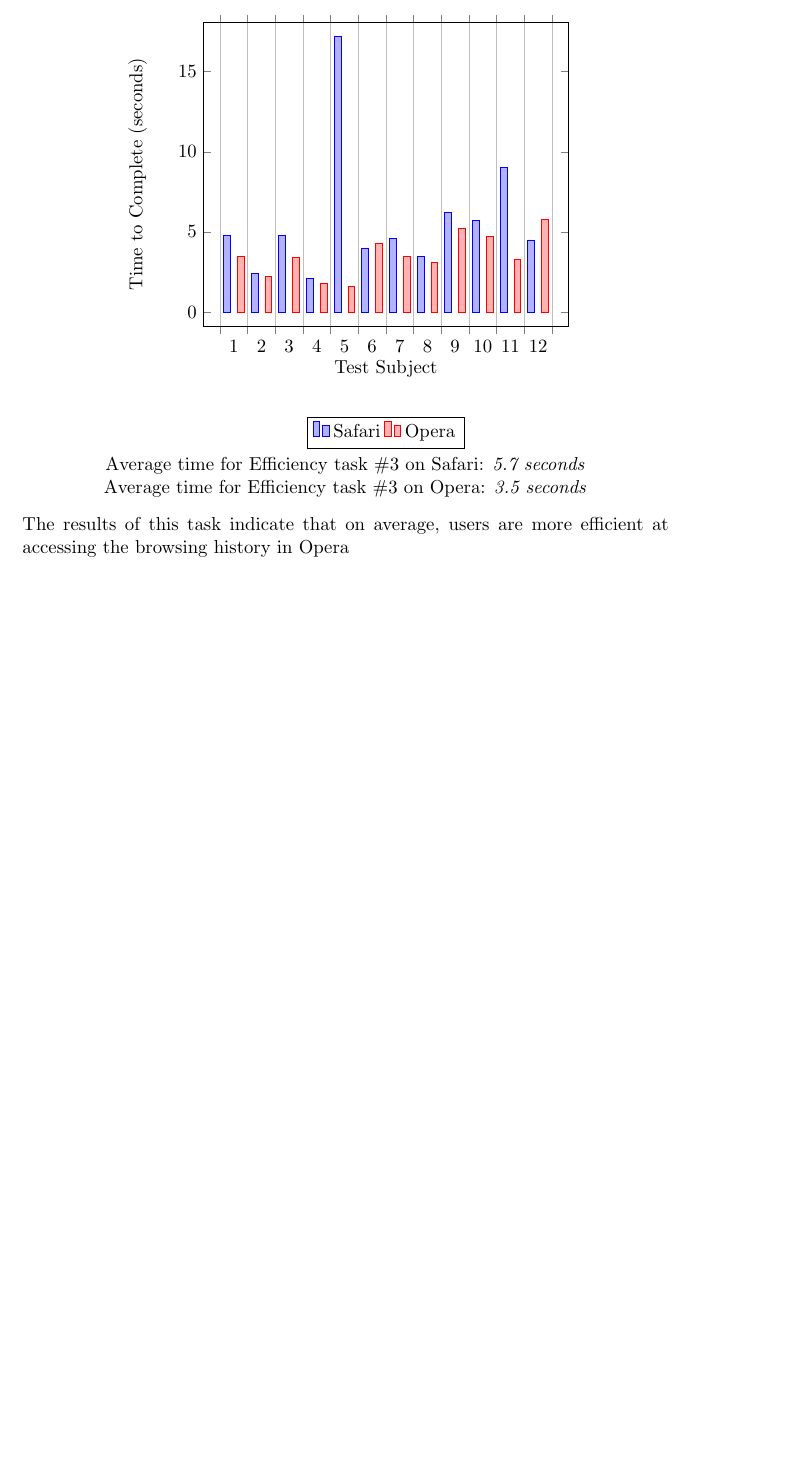
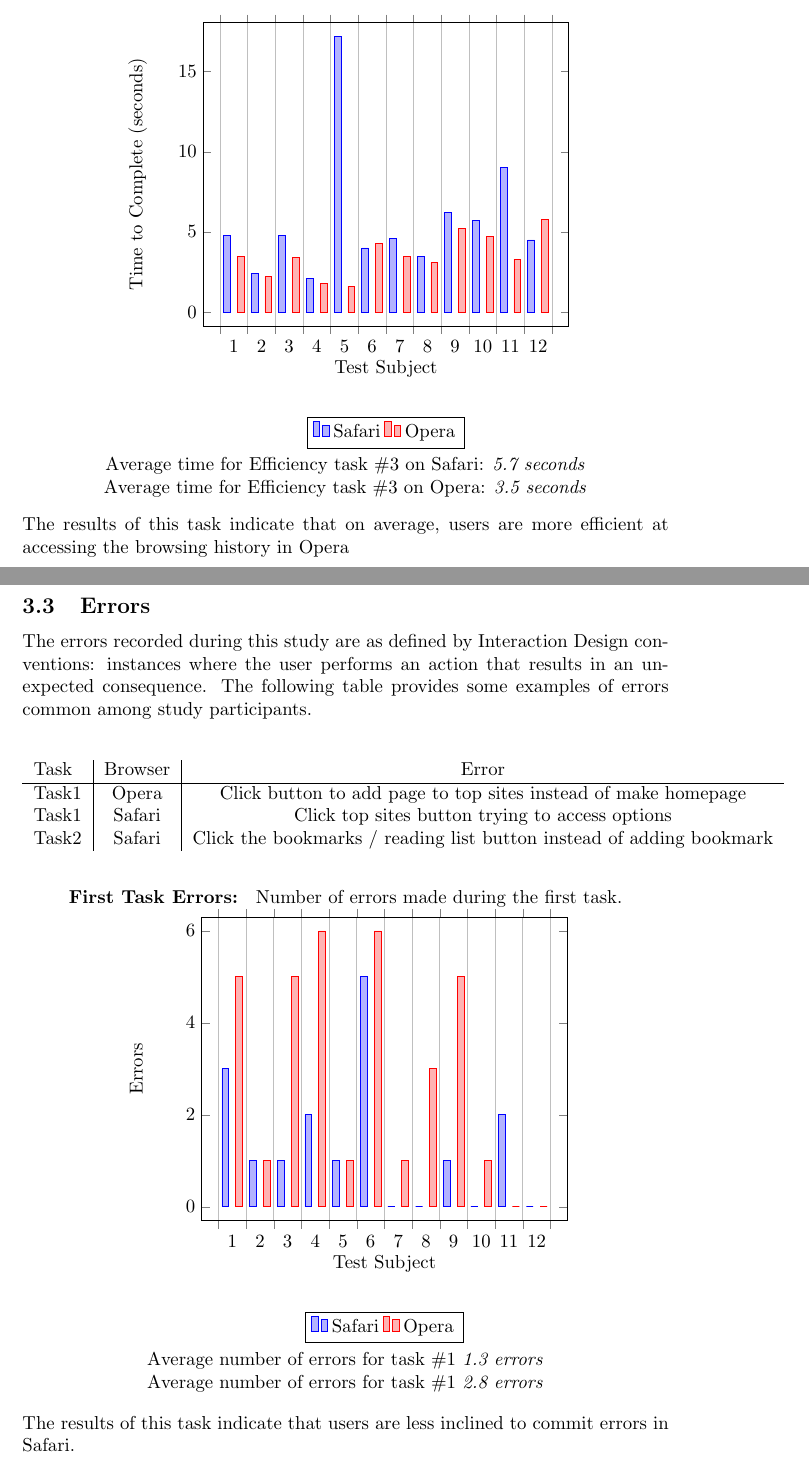
Before and after one commit to cjdellomes/cmsi370, a LaTeX paper (usability_study.tex): part of page 8 of 8 before the commit and two parts of pages 8 and 9 of 11 after it, the two joined at a grey line, cut so that both start at the same text, the shorter picture padded with empty space. Compiled offline with pdfLaTeX.

Commit message:
Error Graphs

```diff
--- a/usability_study.tex
+++ b/usability_study.tex
@@ -221,3 +221,42 @@
 
 \clearpage
 
+\subsection{Errors}
+\par The errors recorded during this study are as defined by Interaction Design conventions: instances where the user performs an action that results in an unexpected consequence. The following table provides some examples of errors common among study participants.
+
+\begin{center}
+\begin{table}[ht]
+\begin{tabular}{l|c|c}
+Task & Browser & Error\\ \hline
+Task1 & Opera & Click button to add page to top sites instead of make homepage\\
+Task1 & Safari & Click top sites button trying to access options\\
+Task2 & Safari & Click the bookmarks / reading list button instead of adding bookmark
+\end{tabular}
+\end{table}
+
+\medbreak
+
+\textbf{First Task Errors: } Number of errors made during the first task.
+\begin{tikzpicture}
+\begin{axis}[
+	x tick label style={
+		/pgf/number format/1000 sep=},
+	xlabel= Test Subject,
+	ylabel=Errors,
+	enlargelimits=0.05,
+	legend style={at={(0.5,-0.3)},
+	anchor=north,legend columns=-1},
+	ybar interval=0.5,
+]
+\addplot
+	coordinates {(1, 3) (2, 1) (3, 1) (4, 2) (5, 1) (6, 5) (7, 0) (8, 0) (9, 1) (10, 0) (11, 2) (12, 0) (13, 0)};
+\addplot
+	coordinates {(1, 5) (2, 1) (3, 5) (4, 6) (5, 1) (6, 6) (7, 1) (8, 3) (9, 5) (10, 1) (11, 0) (12, 0) (13, 0)};
+\legend{Safari,Opera}
+\end{axis}
+\end{tikzpicture}
+
+\par Average number of errors for task \#1 \textit{1.3 errors}
+\par Average number of errors for task \#1 \textit{2.8 errors}
+\end{center}
+\par \noindent The results of this task indicate that users are less inclined to commit errors in Safari.
```
Also changed, not shown: usability_study.pdf, usability_study.tex (59 more changed lines).
